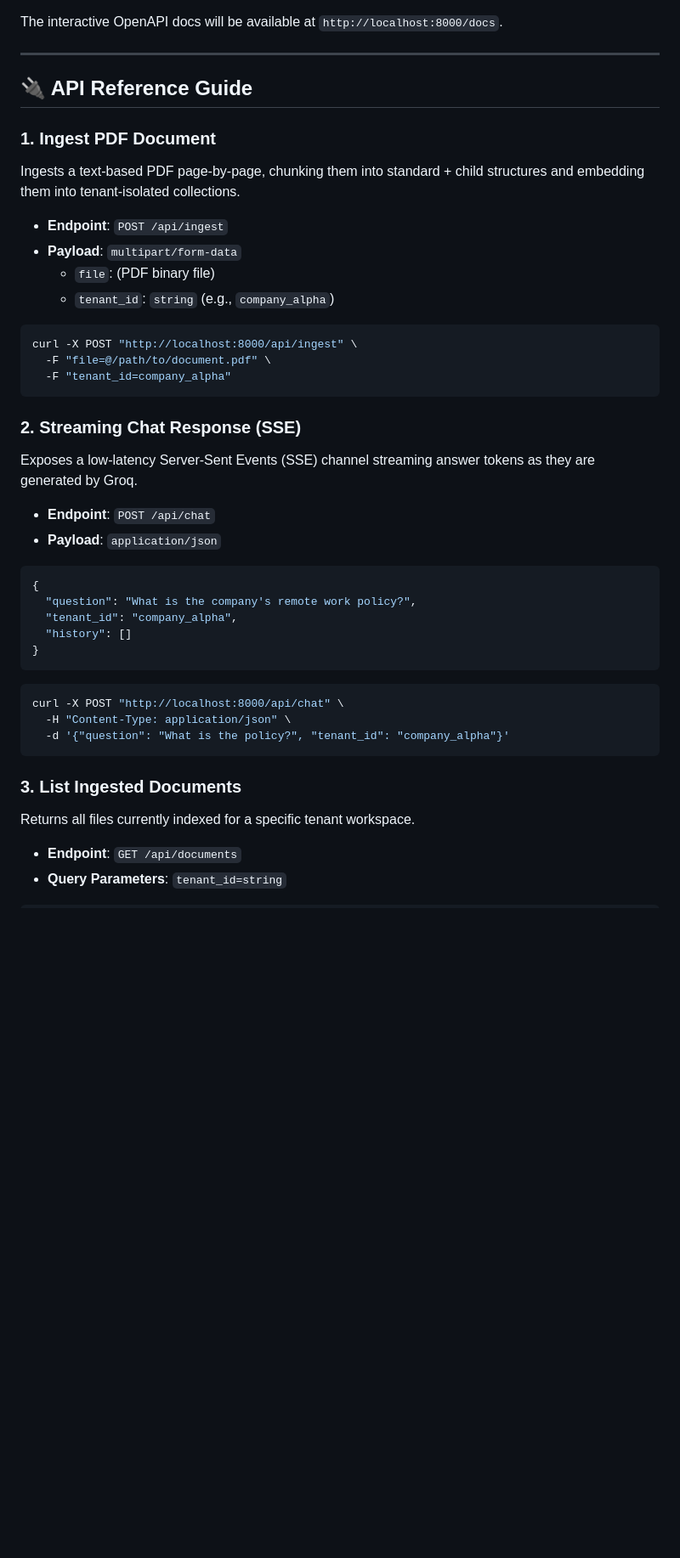
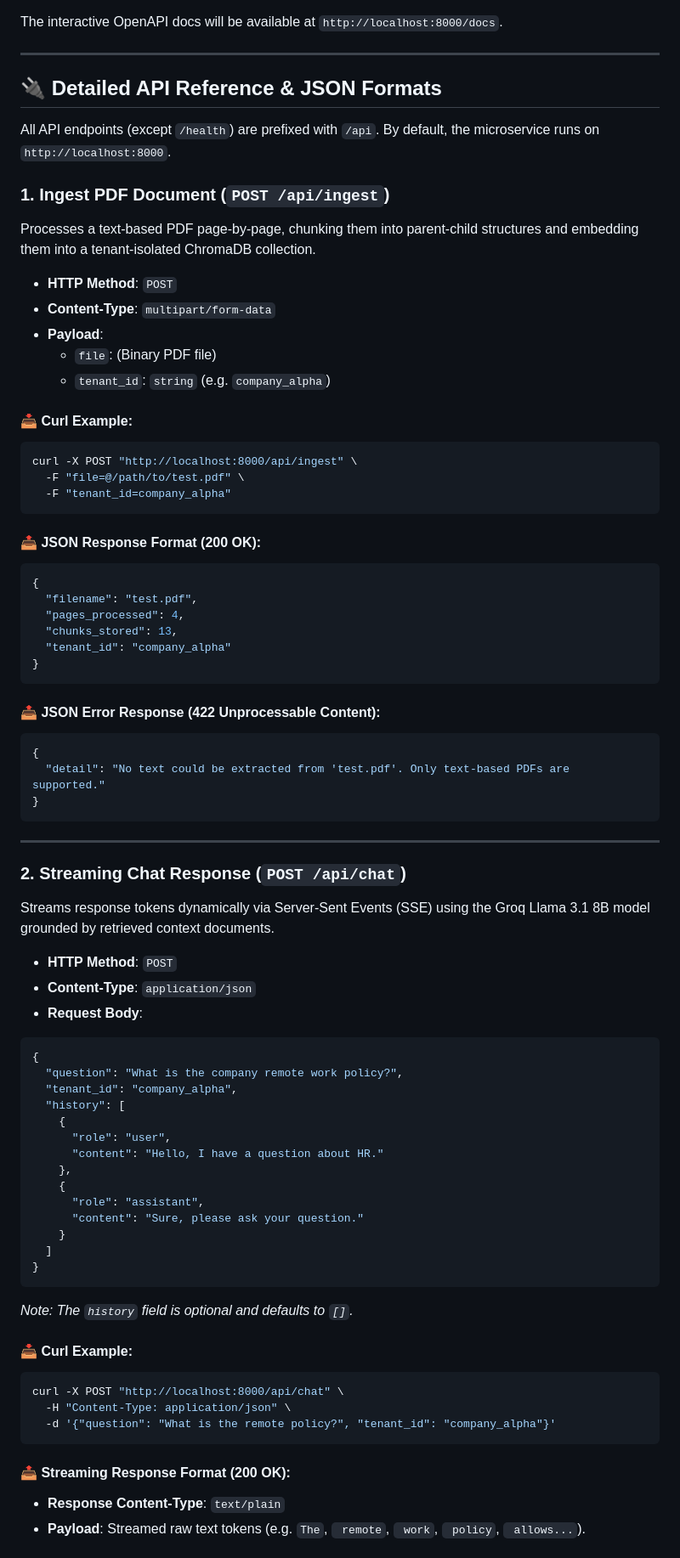
Before and after one commit to eayzaid/DokuMind, a Markdown page: README.md, the part around one of its changes. Shown at 85% size. GitHub-like rendering; blank space fills up the shorter version.

Commit message:
docs: add detailed API endpoints JSON response format to README.md

````diff
--- a/README.md
+++ b/README.md
@@ -72,41 +72,75 @@ The interactive OpenAPI docs will be available at `http://localhost:8000/docs`.
 
 ---
 
-## 🔌 API Reference Guide
+## 🔌 Detailed API Reference & JSON Formats
 
-### 1. Ingest PDF Document
-Ingests a text-based PDF page-by-page, chunking them into standard + child structures and embedding them into tenant-isolated collections.
-* **Endpoint**: `POST /api/ingest`
-* **Payload**: `multipart/form-data`
-  * `file`: (PDF binary file)
-  * `tenant_id`: `string` (e.g., `company_alpha`)
+All API endpoints (except `/health`) are prefixed with `/api`. By default, the microservice runs on `http://localhost:8000`.
 
+### 1. Ingest PDF Document (`POST /api/ingest`)
+Processes a text-based PDF page-by-page, chunking them into parent-child structures and embedding them into a tenant-isolated ChromaDB collection.
+* **HTTP Method**: `POST`
+* **Content-Type**: `multipart/form-data`
+* **Payload**:
+  * `file`: (Binary PDF file)
+  * `tenant_id`: `string` (e.g. `company_alpha`)
+
+#### 📥 Curl Example:
 ```bash
 curl -X POST "http://localhost:8000/api/ingest" \
-  -F "file=@/path/to/document.pdf" \
+  -F "file=@/path/to/test.pdf" \
   -F "tenant_id=company_alpha"
 ```
 
-### 2. Streaming Chat Response (SSE)
-Exposes a low-latency Server-Sent Events (SSE) channel streaming answer tokens as they are generated by Groq.
-* **Endpoint**: `POST /api/chat`
-* **Payload**: `application/json`
+#### 📤 JSON Response Format (200 OK):
 ```json
 {
-  "question": "What is the company's remote work policy?",
-  "tenant_id": "company_alpha",
-  "history": []
+  "filename": "test.pdf",
+  "pages_processed": 4,
+  "chunks_stored": 13,
+  "tenant_id": "company_alpha"
 }
 ```
 
+#### 📤 JSON Error Response (422 Unprocessable Content):
+```json
+{
+  "detail": "No text could be extracted from 'test.pdf'. Only text-based PDFs are supported."
+}
+```
+
+---
+
+### 2. Streaming Chat Response (`POST /api/chat`)
+Streams response tokens dynamically via Server-Sent Events (SSE) using the Groq Llama 3.1 8B model grounded by retrieved context documents.
+* **HTTP Method**: `POST`
+* **Content-Type**: `application/json`
+* **Request Body**:
+```json
+{
+  "question": "What is the company remote work policy?",
+  "tenant_id": "company_alpha",
+  "history": [
+    {
+      "role": "user",
+      "content": "Hello, I have a question about HR."
+    },
+    {
+      "role": "assistant",
+      "content": "Sure, please ask your question."
+    }
+  ]
+}
+```
+*Note: The `history` field is optional and defaults to `[]`.*
+
+#### 📥 Curl Example:
 ```bash
 curl -X POST "http://localhost:8000/api/chat" \
   -H "Content-Type: application/json" \
-  -d '{"question": "What is the policy?", "tenant_id": "company_alpha"}'
+  -d '{"question": "What is the remote policy?", "tenant_id": "company_alpha"}'
 ```
 
-### 3. List Ingested Documents
-Returns all files currently indexed for a specific tenant workspace.
-* **Endpoint**: `GET /api/documents`
-* **Query Parameters**: `tenant_id=string`
+#### 📤 Streaming Response Format (200 OK):
+* **Response Content-Type**: `text/plain`
+* **Payload**: Streamed raw text tokens (e.g. `The`, ` remote`, ` work`, ` policy`, ` allows...`).
 
````
Also changed, not shown: other parts of README.md (+81 -5 lines).
